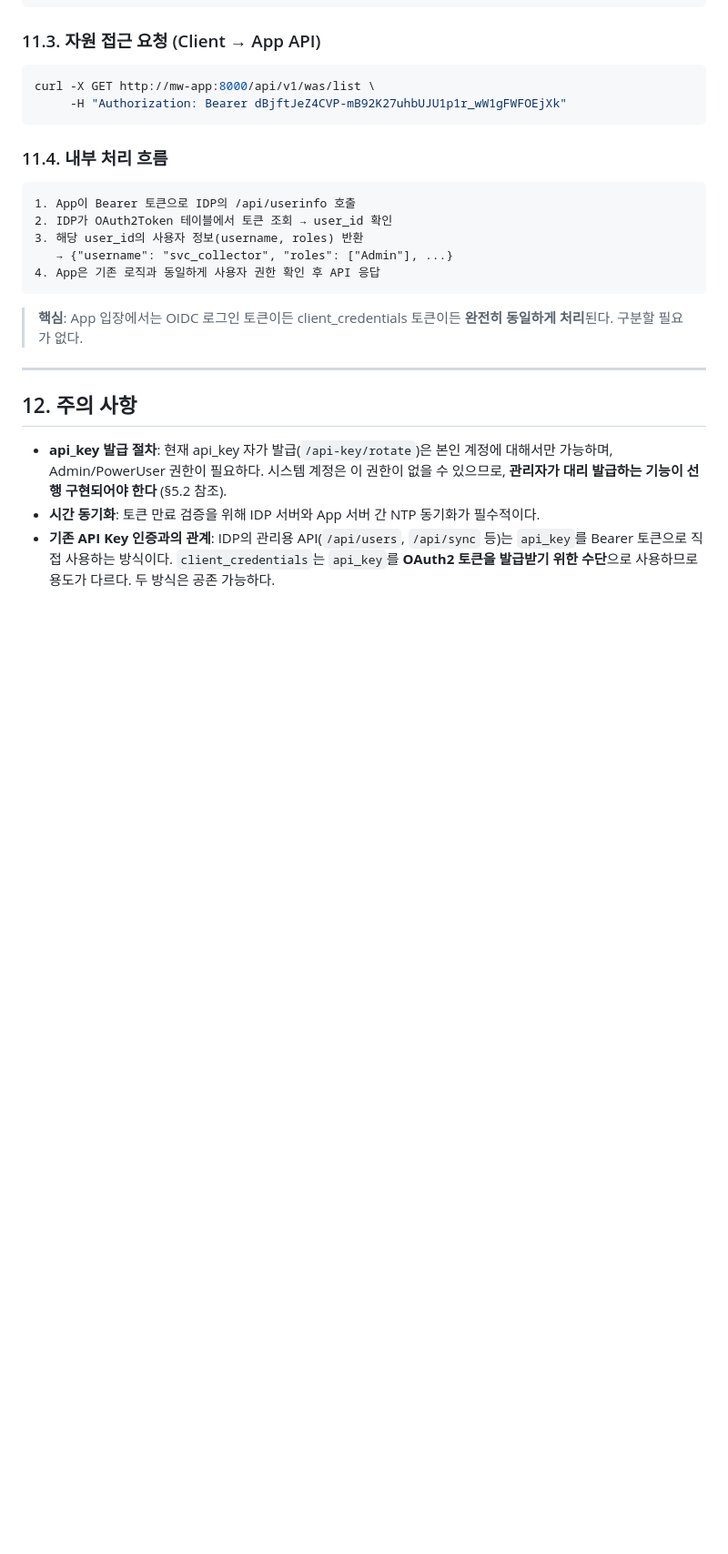
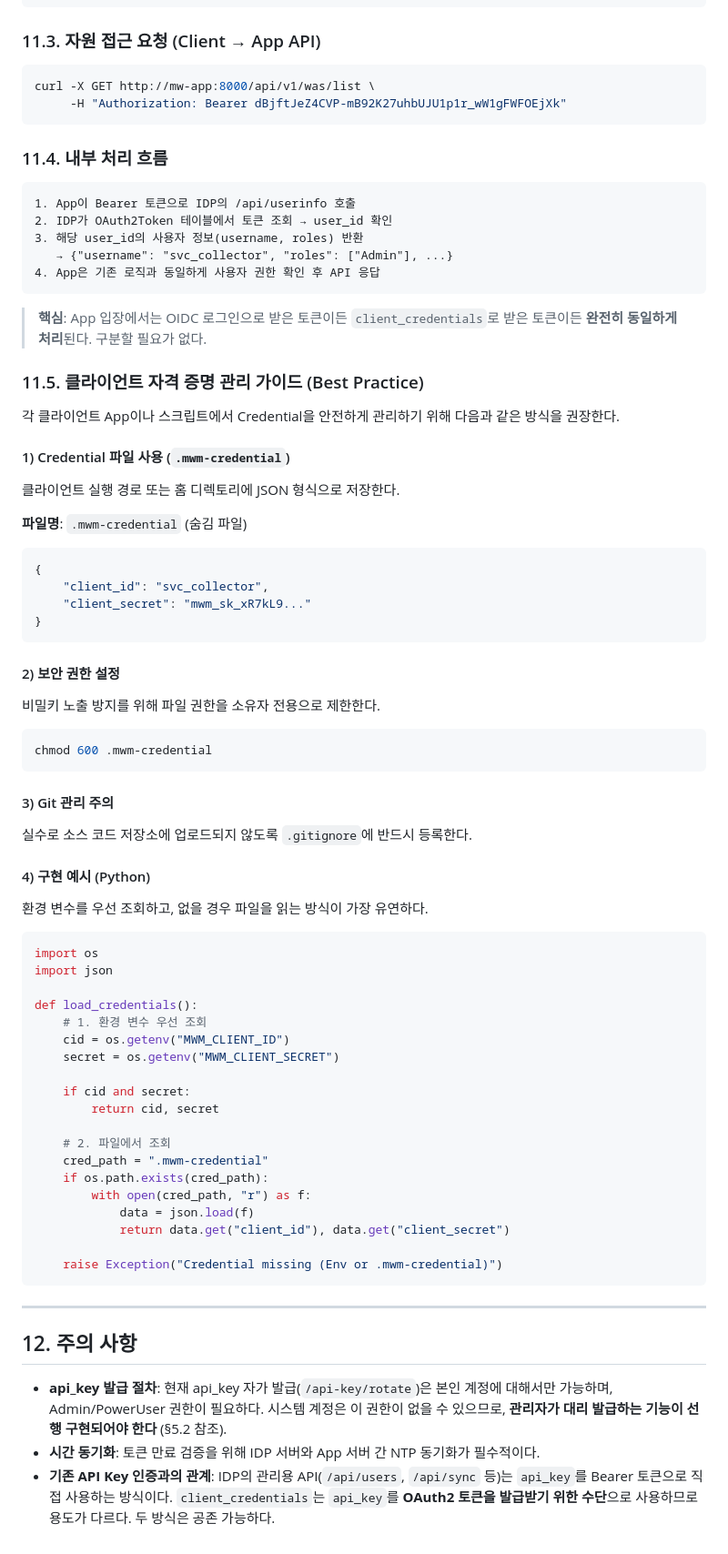
Before and after one commit to tanminkwan/kdb_mw, a Markdown page: docs/SPEC_019_idp_client_credentials_support.md, the part around the change. Shown at 91% size. Rendered like a GitHub page; blank space fills up the shorter version.

Commit message:
docs: add credential management guide to SPEC_019

````diff
--- a/docs/SPEC_019_idp_client_credentials_support.md
+++ b/docs/SPEC_019_idp_client_credentials_support.md
@@ -400,7 +400,56 @@ curl -X GET http://mw-app:8000/api/v1/was/list \
 4. App은 기존 로직과 동일하게 사용자 권한 확인 후 API 응답
 ```
 
-> **핵심**: App 입장에서는 OIDC 로그인 토큰이든 client_credentials 토큰이든 **완전히 동일하게 처리**된다. 구분할 필요가 없다.
+> **핵심**: App 입장에서는 OIDC 로그인으로 받은 토큰이든 `client_credentials`로 받은 토큰이든 **완전히 동일하게 처리**된다. 구분할 필요가 없다.
+
+### 11.5. 클라이언트 자격 증명 관리 가이드 (Best Practice)
+
+각 클라이언트 App이나 스크립트에서 Credential을 안전하게 관리하기 위해 다음과 같은 방식을 권장한다.
+
+#### 1) Credential 파일 사용 (`.mwm-credential`)
+클라이언트 실행 경로 또는 홈 디렉토리에 JSON 형식으로 저장한다.
+
+**파일명**: `.mwm-credential` (숨김 파일)
+```json
+{
+    "client_id": "svc_collector",
+    "client_secret": "mwm_sk_xR7kL9..."
+}
+```
+
+#### 2) 보안 권한 설정
+비밀키 노출 방지를 위해 파일 권한을 소유자 전용으로 제한한다.
+```bash
+chmod 600 .mwm-credential
+```
+
+#### 3) Git 관리 주의
+실수로 소스 코드 저장소에 업로드되지 않도록 `.gitignore`에 반드시 등록한다.
+
+#### 4) 구현 예시 (Python)
+환경 변수를 우선 조회하고, 없을 경우 파일을 읽는 방식이 가장 유연하다.
+
+```python
+import os
+import json
+
+def load_credentials():
+    # 1. 환경 변수 우선 조회
+    cid = os.getenv("MWM_CLIENT_ID")
+    secret = os.getenv("MWM_CLIENT_SECRET")
+
+    if cid and secret:
+        return cid, secret
+
+    # 2. 파일에서 조회
+    cred_path = ".mwm-credential"
+    if os.path.exists(cred_path):
+        with open(cred_path, "r") as f:
+            data = json.load(f)
+            return data.get("client_id"), data.get("client_secret")
+
+    raise Exception("Credential missing (Env or .mwm-credential)")
+```
 
 ---
 
````
